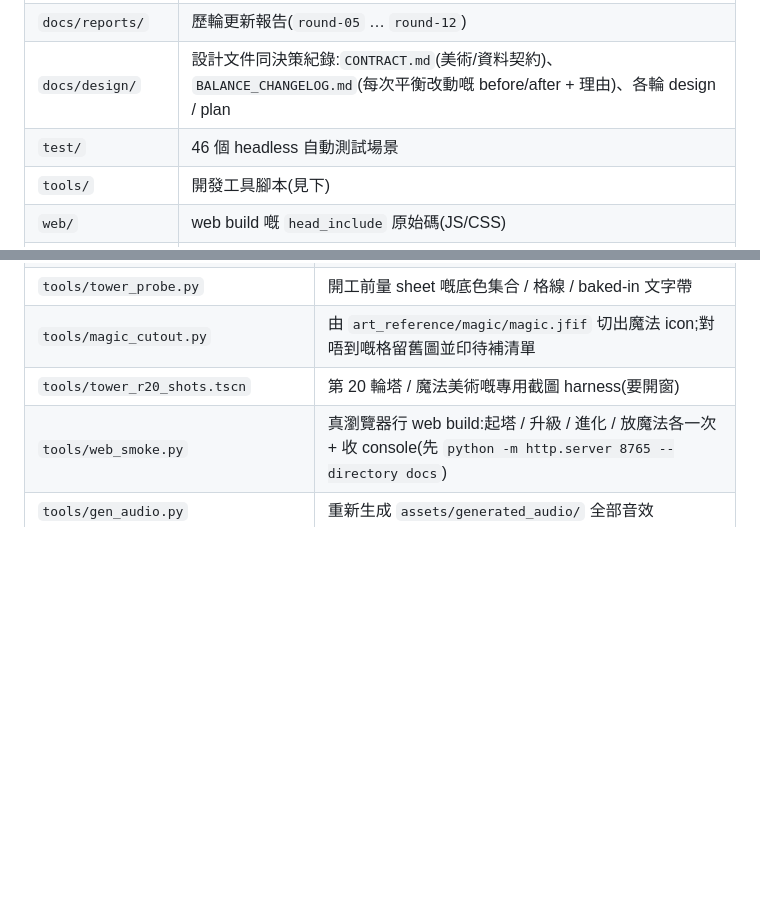
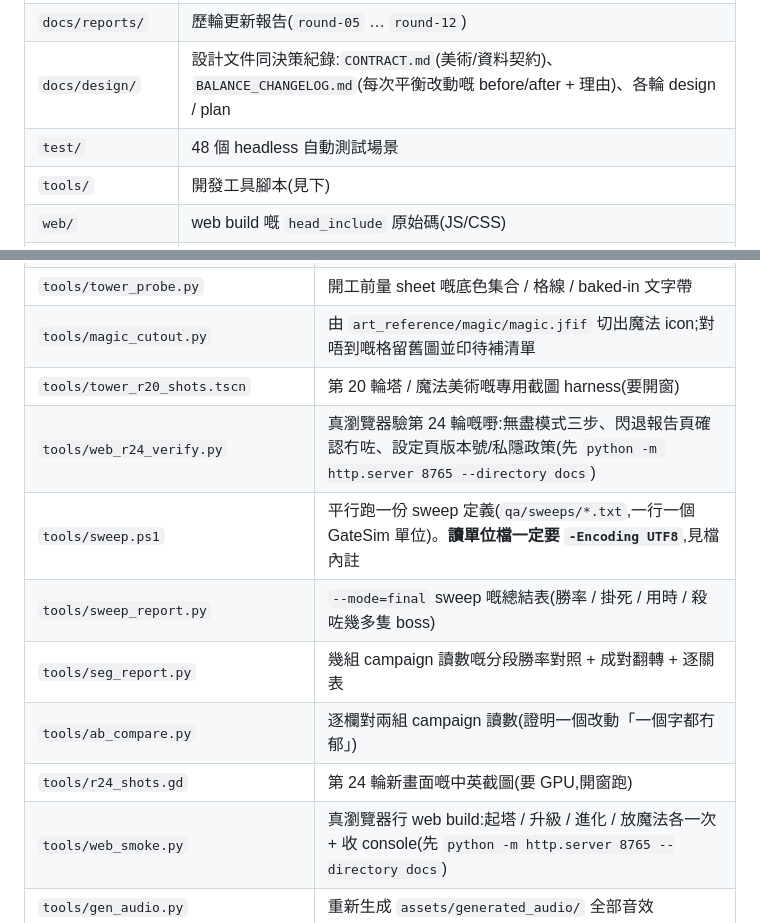
Before and after one commit to jackncw/game-towerdefence, a Markdown page: README.md, 2 parts joined by grey strips. Drawn GitHub-style; blank space fills up the shorter version.

```diff
--- a/README.md
+++ b/README.md
@@ -43,7 +43,7 @@ Android 出貨名 **Towerbound**(`com.jatgaming.towerbound`)——
 | `docs/index.*` | **出街嘅 web build。呢啲檔案就係 GitHub Pages serve 緊嗰個網站,唔好手動郁。** |
 | `docs/reports/` | 歷輪更新報告(`round-05` … `round-12`) |
 | `docs/design/` | 設計文件同決策紀錄:`CONTRACT.md`(美術/資料契約)、`BALANCE_CHANGELOG.md`(每次平衡改動嘅 before/after + 理由)、各輪 design / plan |
-| `test/` | 46 個 headless 自動測試場景 |
+| `test/` | 48 個 headless 自動測試場景 |
 | `tools/` | 開發工具腳本(見下) |
 | `web/` | web build 嘅 `head_include` 原始碼(JS/CSS) |
 | `art_reference/` | Jack 提供嘅美術參考圖。**只准睇唔准抄像素**,見 `docs/design/CONTRACT.md` |
@@ -152,6 +152,12 @@ Icon / splash 由 `tools/android_icons.py` 用**現有遊戲美術**砌出嚟,
 | `tools/tower_probe.py` | 開工前量 sheet 嘅底色集合 / 格線 / baked-in 文字帶 |
 | `tools/magic_cutout.py` | 由 `art_reference/magic/magic.jfif` 切出魔法 icon;對唔到嘅格留舊圖並印待補清單 |
 | `tools/tower_r20_shots.tscn` | 第 20 輪塔 / 魔法美術嘅專用截圖 harness(要開窗) |
+| `tools/web_r24_verify.py` | 真瀏覽器驗第 24 輪嘅嘢:無盡模式三步、閃退報告頁確認冇咗、設定頁版本號/私隱政策(先 `python -m http.server 8765 --directory docs`) |
+| `tools/sweep.ps1` | 平行跑一份 sweep 定義(`qa/sweeps/*.txt`,一行一個 GateSim 單位)。**讀單位檔一定要 `-Encoding UTF8`**,見檔內註 |
+| `tools/sweep_report.py` | `--mode=final` sweep 嘅總結表(勝率 / 掛死 / 用時 / 殺咗幾多隻 boss) |
+| `tools/seg_report.py` | 幾組 campaign 讀數嘅分段勝率對照 + 成對翻轉 + 逐關表 |
+| `tools/ab_compare.py` | 逐欄對兩組 campaign 讀數(證明一個改動「一個字都冇郁」) |
+| `tools/r24_shots.gd` | 第 24 輪新畫面嘅中英截圖(要 GPU,開窗跑) |
 | `tools/web_smoke.py` | 真瀏覽器行 web build:起塔 / 升級 / 進化 / 放魔法各一次 + 收 console(先 `python -m http.server 8765 --directory docs`) |
 | `tools/gen_audio.py` | 重新生成 `assets/generated_audio/` 全部音效 |
 | `tools/art_export.tscn` | `& $GODOT --path . tools/art_export.tscn -- --out=round-NN-zh --locale=zh_TW` — 影晒每個畫面自查。輸出**永遠**落 `qa/screenshots/` 之下 |
```
Also changed, not shown: docs/reports/round-24-endless-launch-report.md (+29 -0 lines).
